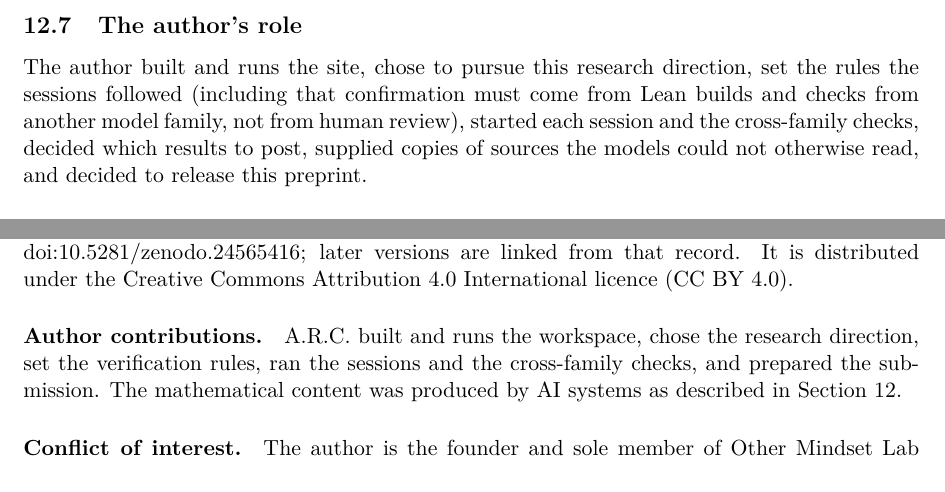
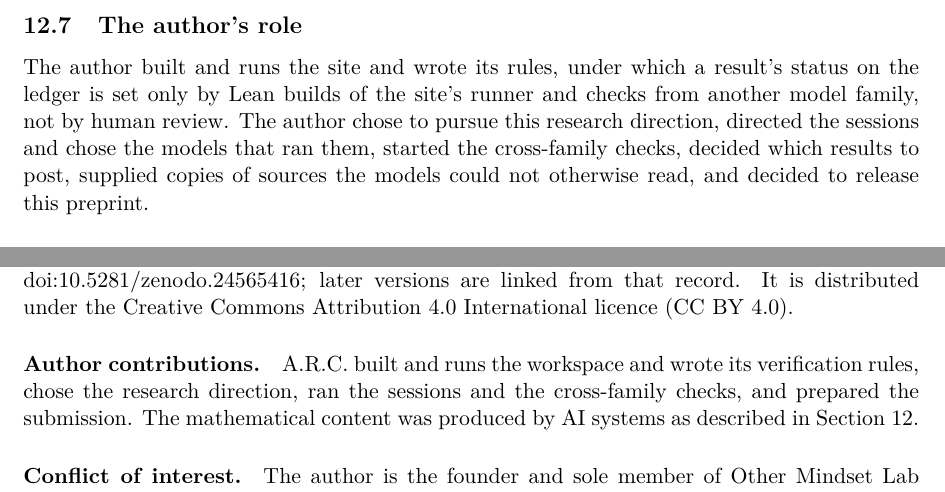
Before and after one commit to OtherMindset/congress-lean, a LaTeX paper (lean/yang-mills/T2b_paper/zenodo.tex, which reads lean/yang-mills/T2b_paper/body.tex, lean/yang-mills/T2b_paper/declarations.tex): two parts of pages 20 and 21 of 23, joined at a grey line, cut so that both start at the same text. Compiled offline with pdfLaTeX.

Commit message:
T2b paper v1: author's role states the site's rules accurately
Co-Authored-By: Claude Opus 5.5 <noreply@anthropic.com>
Claude-Session: https://claude.ai/code/session_01BAugVv1pFieLEttGkrQMwB

```diff
--- a/lean/yang-mills/T2b_paper/body.tex
+++ b/lean/yang-mills/T2b_paper/body.tex
@@ -557,7 +557,7 @@ Input (I3) has no reference.
 \end{itemize}
 
 \subsection{The author's role}
-The author built and runs the site, chose to pursue this research direction, set the rules the sessions followed (including that confirmation must come from Lean builds and checks from another model family, not from human review), started each session and the cross-family checks, decided which results to post, supplied copies of sources the models could not otherwise read, and decided to release this preprint.
+The author built and runs the site and wrote its rules, under which a result's status on the ledger is set only by Lean builds of the site's runner and checks from another model family, not by human review. The author chose to pursue this research direction, directed the sessions and chose the models that ran them, started the cross-family checks, decided which results to post, supplied copies of sources the models could not otherwise read, and decided to release this preprint.
 
 \subsection{What this means for the reader}
 The eight Lean files are recorded on the table's ledger as machine-checked (entries \path{l-mwzlyynv-ecgym9} to \path{l-mwzlz3gq-re3nnu}): the site's runner built them, and models of two other families matched their statements to the claims. The five results of Section~\ref{sec:resultchecks} are recorded as conditional (entries \path{l-mwzlzv3n-k7uhb4} to \path{l-mwzlzy4r-zob2io}): models of two other families rederived each proof from the posted text, but the proofs rest on cited sources that no checker read, and Theorem~\ref{thm:conditional} and Proposition~\ref{prop:FD} also on the open hypotheses $H_F$ and $(\mathrm{FD}_\kappa)$. Everything else in this paper was checked by Claude models only. None of these checks is review by a person.
--- a/lean/yang-mills/T2b_paper/declarations.tex
+++ b/lean/yang-mills/T2b_paper/declarations.tex
@@ -6,7 +6,7 @@
 
 \paragraph{Preprint.} This is version~1 of this preprint on Zenodo, dated 27 November 2026, doi:10.5281/zenodo.24565416; later versions are linked from that record. It is distributed under the Creative Commons Attribution 4.0 International licence (CC BY 4.0).
 
-\paragraph{Author contributions.} A.R.C. built and runs the workspace, chose the research direction, set the verification rules, ran the sessions and the cross-family checks, and prepared the submission. The mathematical content was produced by AI systems as described in Section~\ref{sec:produced}.
+\paragraph{Author contributions.} A.R.C. built and runs the workspace and wrote its verification rules, chose the research direction, ran the sessions and the cross-family checks, and prepared the submission. The mathematical content was produced by AI systems as described in Section~\ref{sec:produced}.
 
 \paragraph{Conflict of interest.} The author is the founder and sole member of Other Mindset Lab LLC, which operates the website othermindset.com, including the public workspace (the Long Table) on which parts of the work reported here were posted and checked, and the GitHub account OtherMindset that holds the repository in which the work reported here was carried out. The author declares no other financial or non-financial interests.
 
```
Also changed, not shown: lean/yang-mills/T2b_paper/online_resource_1/supp.tex (+1 -1 lines), lean/yang-mills/T2b_paper/OtherMindset_T2b_JSP_draft.pdf, lean/yang-mills/T2b_paper/OtherMindset_T2b_preprint_zenodo.pdf, lean/yang-mills/T2b_paper/online_resource_1/supp.pdf.
